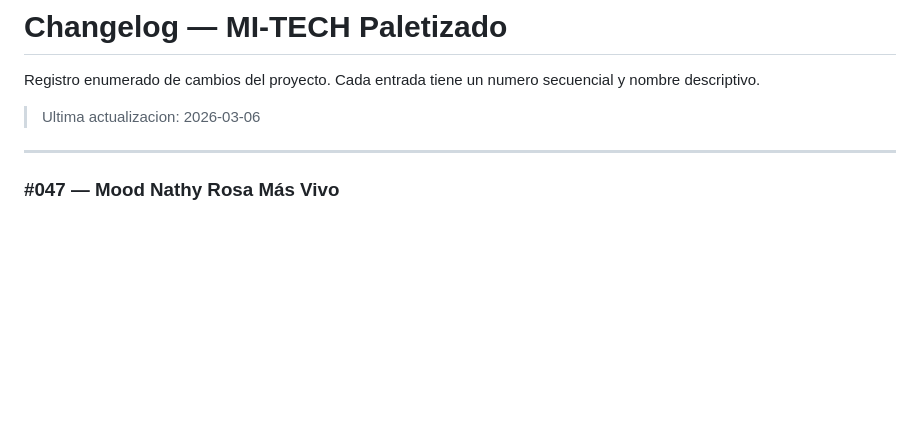
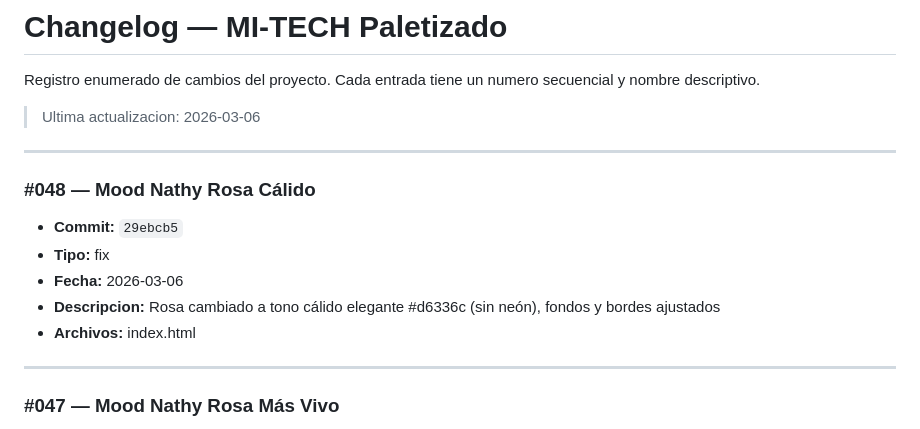
Before and after one commit to YeraldMena/mitechpaletizado, a Markdown page: CHANGELOG.md, the part around the change. Rendered like a GitHub page; blank space fills up the shorter version.

Commit message:
docs: actualizar hash en changelog #048
Co-Authored-By: Claude Opus 4.6 <noreply@anthropic.com>

```diff
--- a/CHANGELOG.md
+++ b/CHANGELOG.md
@@ -3,6 +3,15 @@
 Registro enumerado de cambios del proyecto. Cada entrada tiene un numero secuencial y nombre descriptivo.
 
 > Ultima actualizacion: 2026-03-06
+
+---
+
+### #048 — Mood Nathy Rosa Cálido
+- **Commit:** `29ebcb5`
+- **Tipo:** fix
+- **Fecha:** 2026-03-06
+- **Descripcion:** Rosa cambiado a tono cálido elegante #d6336c (sin neón), fondos y bordes ajustados
+- **Archivos:** index.html
 
 ---
 
```
